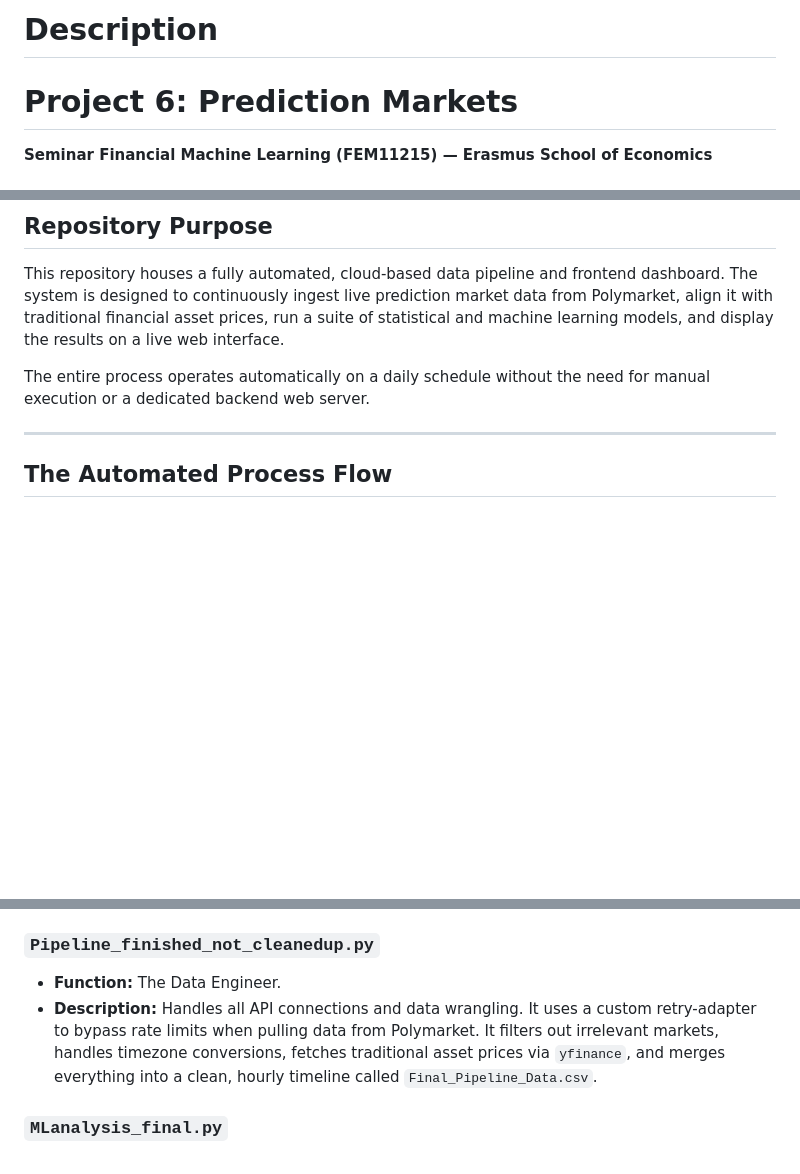
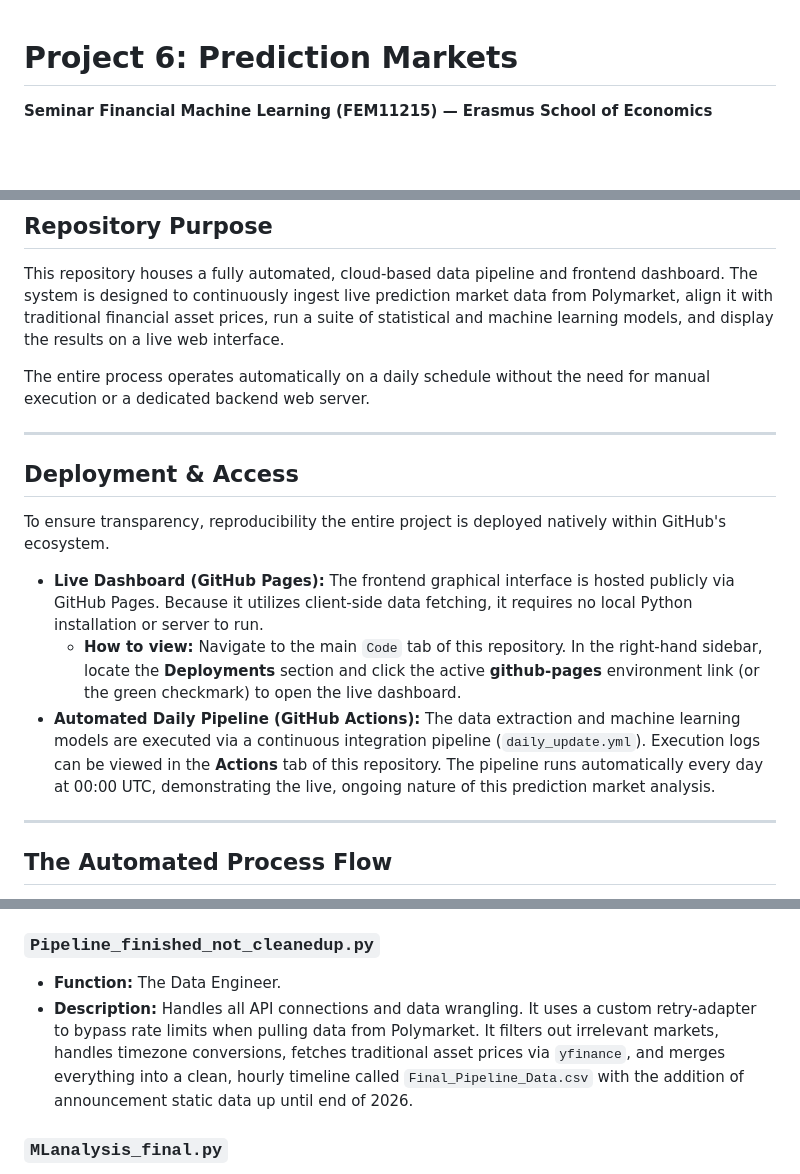
Before and after one commit to flyingduck0/ML_Seminar_Project, a Markdown page: README.md, 3 parts joined by grey strips. Drawn GitHub-style; blank space fills up the shorter version.

```diff
--- a/README.md
+++ b/README.md
@@ -1,5 +1,3 @@
-# Description
-
 # Project 6: Prediction Markets
 **Seminar Financial Machine Learning (FEM11215) — Erasmus School of Economics**
 
@@ -14,6 +12,15 @@
 This repository houses a fully automated, cloud-based data pipeline and frontend dashboard. The system is designed to continuously ingest live prediction market data from Polymarket, align it with traditional financial asset prices, run a suite of statistical and machine learning models, and display the results on a live web interface.
 
 The entire process operates automatically on a daily schedule without the need for manual execution or a dedicated backend web server.
+
+---
+
+## Deployment & Access
+To ensure transparency, reproducibility the entire project is deployed natively within GitHub's ecosystem.
+
+* **Live Dashboard (GitHub Pages):** The frontend graphical interface is hosted publicly via GitHub Pages. Because it utilizes client-side data fetching, it requires no local Python installation or server to run.
+  * **How to view:** Navigate to the main `Code` tab of this repository. In the right-hand sidebar, locate the **Deployments** section and click the active **github-pages** environment link (or the green checkmark) to open the live dashboard.
+* **Automated Daily Pipeline (GitHub Actions):** The data extraction and machine learning models are executed via a continuous integration pipeline (`daily_update.yml`). Execution logs can be viewed in the **Actions** tab of this repository. The pipeline runs automatically every day at 00:00 UTC, demonstrating the live, ongoing nature of this prediction market analysis.
 
 ---
 
@@ -37,7 +44,7 @@ Below is a breakdown of every major file in this repository and the specific fun
 
 ### `Pipeline_finished_not_cleanedup.py`
 * **Function:** The Data Engineer.
-* **Description:** Handles all API connections and data wrangling. It uses a custom retry-adapter to bypass rate limits when pulling data from Polymarket. It filters out irrelevant markets, handles timezone conversions, fetches traditional asset prices via `yfinance`, and merges everything into a clean, hourly timeline called `Final_Pipeline_Data.csv`.
+* **Description:** Handles all API connections and data wrangling. It uses a custom retry-adapter to bypass rate limits when pulling data from Polymarket. It filters out irrelevant markets, handles timezone conversions, fetches traditional asset prices via `yfinance`, and merges everything into a clean, hourly timeline called `Final_Pipeline_Data.csv` with the addition of announcement static data up until end of 2026.
 
 ### `MLanalysis_final.py`
 * **Function:** The Analytics Engine.
```
